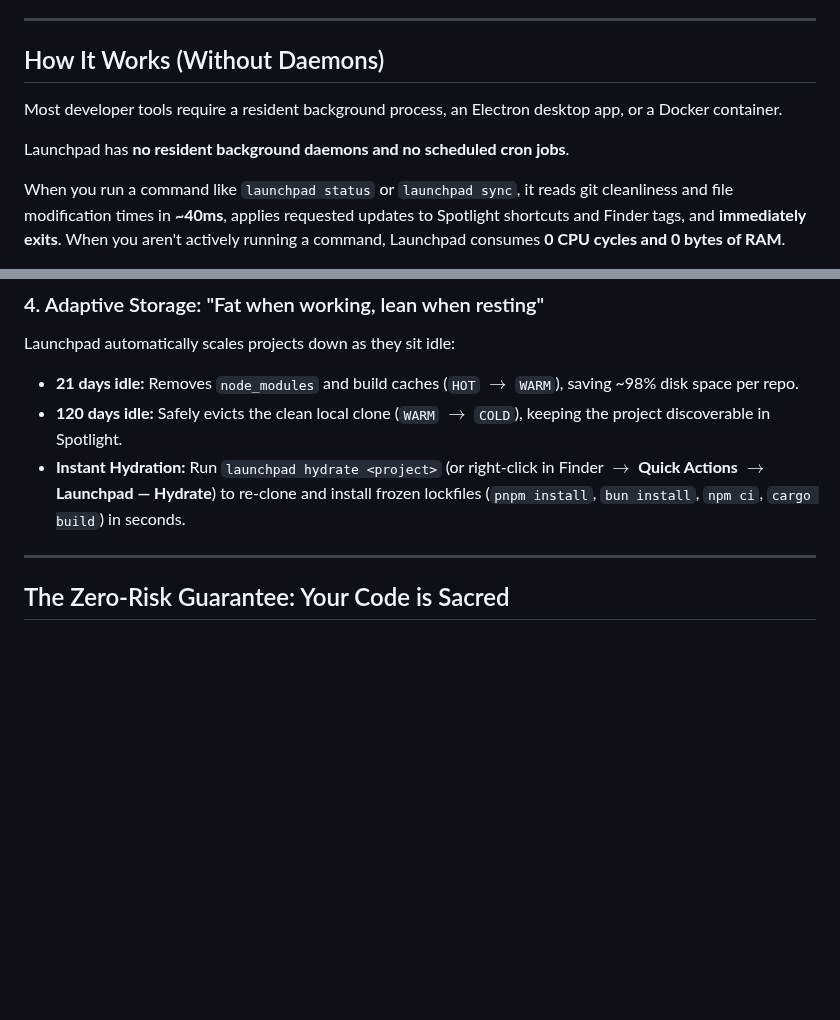
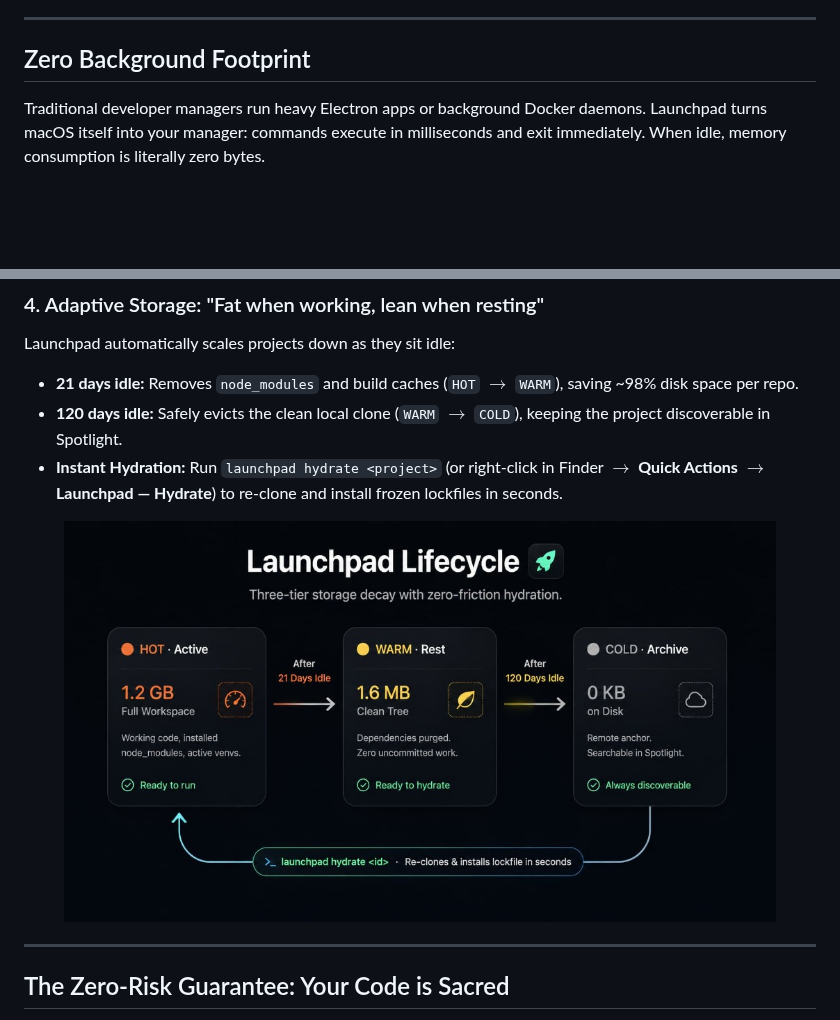
Before and after one commit to chama-x/launchpad, a Markdown page: README.md, 2 parts joined by grey strips. GitHub-like rendering; pictures changed too: assets/storage-lifecycle.jpg (added); blank space fills up the shorter version.

Commit message:
docs: align all lifecycle, zero-risk safety, and AI agent graphics with their exact sections

```diff
--- a/README.md
+++ b/README.md
@@ -31,13 +31,9 @@ curl -fsSL https://raw.githubusercontent.com/chama-x/launchpad/main/install.sh |
 
 ---
 
-## How It Works (Without Daemons)
+## Zero Background Footprint
 
-Most developer tools require a resident background process, an Electron desktop app, or a Docker container.
-
-Launchpad has **no resident background daemons and no scheduled cron jobs**.
-
-When you run a command like `launchpad status` or `launchpad sync`, it reads git cleanliness and file modification times in **~40ms**, applies requested updates to Spotlight shortcuts and Finder tags, and **immediately exits**. When you aren't actively running a command, Launchpad consumes **0 CPU cycles and 0 bytes of RAM**.
+Traditional developer managers run heavy Electron apps or background Docker daemons. Launchpad turns macOS itself into your manager: commands execute in milliseconds and exit immediately. When idle, memory consumption is literally zero bytes.
 
 <div align="center">
   <img src="assets/activity-monitor.jpg" alt="macOS Activity Monitor Real-Time Footprint" width="85%" style="border-radius: 12px;" />
@@ -82,7 +78,11 @@ Launchpad automatically scales projects down as they sit idle:
 
 * **21 days idle:** Removes `node_modules` and build caches (`HOT` $\rightarrow$ `WARM`), saving ~98% disk space per repo.
 * **120 days idle:** Safely evicts the clean local clone (`WARM` $\rightarrow$ `COLD`), keeping the project discoverable in Spotlight.
-* **Instant Hydration:** Run `launchpad hydrate <project>` (or right-click in Finder $\rightarrow$ **Quick Actions** $\rightarrow$ **Launchpad — Hydrate**) to re-clone and install frozen lockfiles (`pnpm install`, `bun install`, `npm ci`, `cargo build`) in seconds.
+* **Instant Hydration:** Run `launchpad hydrate <project>` (or right-click in Finder $\rightarrow$ **Quick Actions** $\rightarrow$ **Launchpad — Hydrate**) to re-clone and install frozen lockfiles in seconds.
+
+<div align="center">
+  <img src="assets/storage-lifecycle.jpg" alt="Launchpad 3-Tier Storage Lifecycle" width="90%" style="border-radius: 12px;" />
+</div>
 
 ---
 
```
Also changed, not shown: other parts of README.md (+4 -4 lines), assets/zero-risk-safety.jpg (added).
